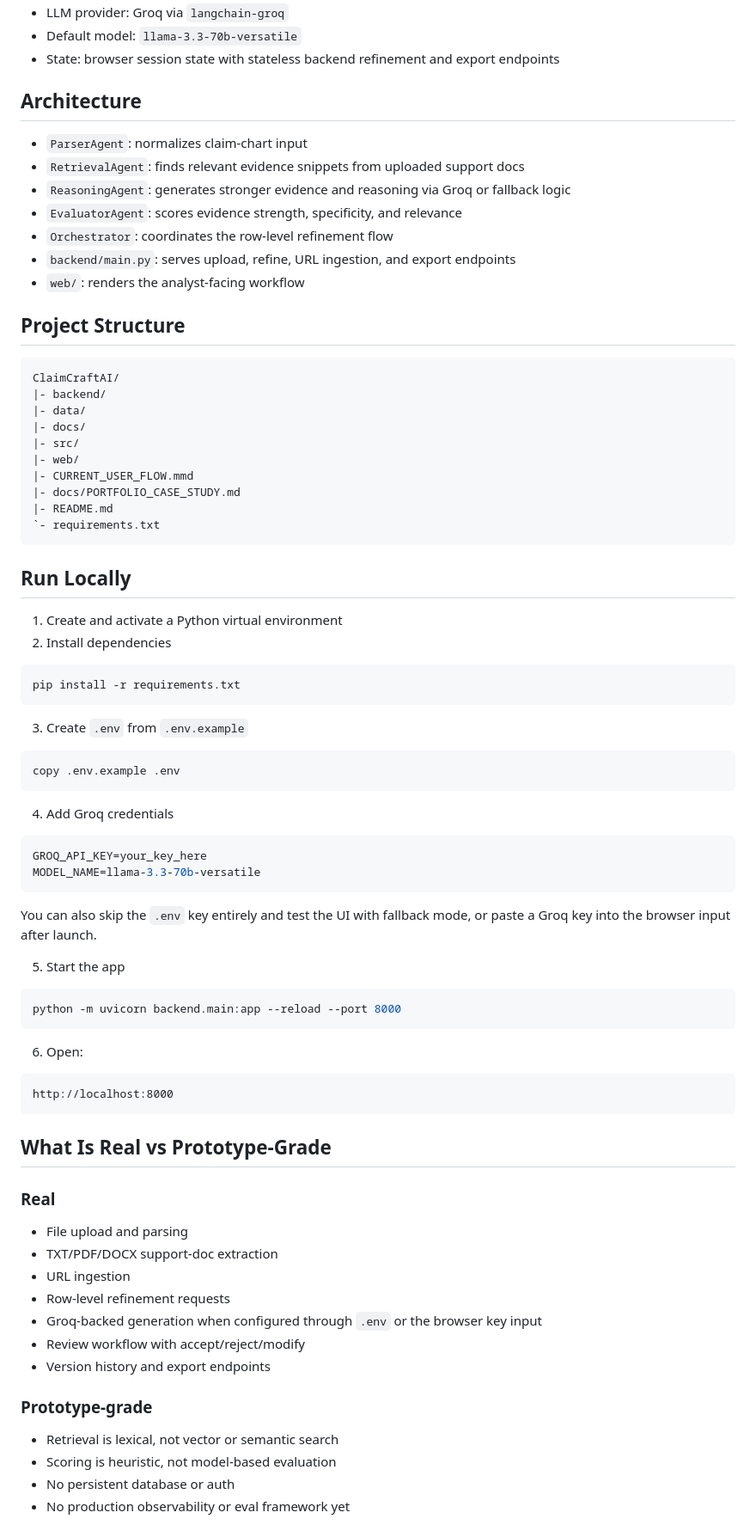
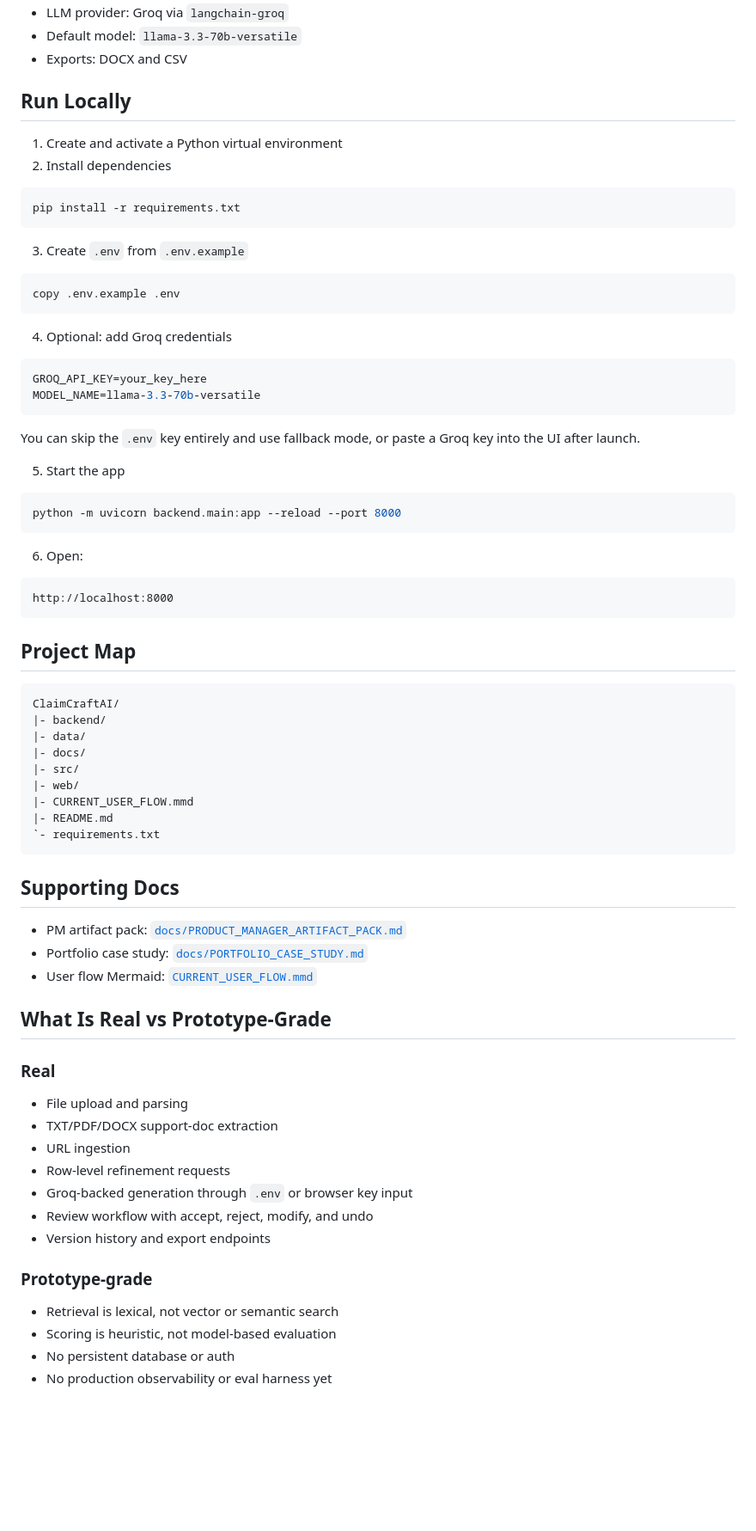
Before and after one commit to Monish-Nallagondalla/Lumenci_ai, a Markdown page: README.md, the part around one of its changes. Shown at 86% size. GitHub-like rendering; blank space fills up the shorter version.

````diff
--- a/README.md
+++ b/README.md
@@ -130,31 +113,6 @@ Other supporting project docs:
 - LLM provider: Groq via `langchain-groq`
 - Default model: `llama-3.3-70b-versatile`
-- State: browser session state with stateless backend refinement and export endpoints
-
-## Architecture
-
-- `ParserAgent`: normalizes claim-chart input
-- `RetrievalAgent`: finds relevant evidence snippets from uploaded support docs
-- `ReasoningAgent`: generates stronger evidence and reasoning via Groq or fallback logic
-- `EvaluatorAgent`: scores evidence strength, specificity, and relevance
-- `Orchestrator`: coordinates the row-level refinement flow
-- `backend/main.py`: serves upload, refine, URL ingestion, and export endpoints
-- `web/`: renders the analyst-facing workflow
-
-## Project Structure
-
-```text
-ClaimCraftAI/
-|- backend/
-|- data/
-|- docs/
-|- src/
-|- web/
-|- CURRENT_USER_FLOW.mmd
-|- docs/PORTFOLIO_CASE_STUDY.md
-|- README.md
-`- requirements.txt
-```
+- Exports: DOCX and CSV
 
 ## Run Locally
 
@@ -171,14 +129,14 @@ pip install -r requirements.txt
 copy .env.example .env
 ```
 
-4. Add Groq credentials
+4. Optional: add Groq credentials
 
 ```env
 GROQ_API_KEY=your_key_here
 MODEL_NAME=llama-3.3-70b-versatile
 ```
 
-You can also skip the `.env` key entirely and test the UI with fallback mode, or paste a Groq key into the browser input after launch.
+You can skip the `.env` key entirely and use fallback mode, or paste a Groq key into the UI after launch.
 
 5. Start the app
 
@@ -192,6 +150,26 @@ python -m uvicorn backend.main:app --reload --port 8000
 http://localhost:8000
 ```
 
+## Project Map
+
+```text
+ClaimCraftAI/
+|- backend/
+|- data/
+|- docs/
+|- src/
+|- web/
+|- CURRENT_USER_FLOW.mmd
+|- README.md
+`- requirements.txt
+```
+
+## Supporting Docs
+
+- PM artifact pack: [`docs/PRODUCT_MANAGER_ARTIFACT_PACK.md`](docs/PRODUCT_MANAGER_ARTIFACT_PACK.md)
+- Portfolio case study: [`docs/PORTFOLIO_CASE_STUDY.md`](docs/PORTFOLIO_CASE_STUDY.md)
+- User flow Mermaid: [`CURRENT_USER_FLOW.mmd`](CURRENT_USER_FLOW.mmd)
+
 ## What Is Real vs Prototype-Grade
 
 ### Real
@@ -200,8 +178,8 @@ http://localhost:8000
 - TXT/PDF/DOCX support-doc extraction
 - URL ingestion
 - Row-level refinement requests
-- Groq-backed generation when configured through `.env` or the browser key input
-- Review workflow with accept/reject/modify
+- Groq-backed generation through `.env` or browser key input
+- Review workflow with accept, reject, modify, and undo
 - Version history and export endpoints
 
 ### Prototype-grade
@@ -209,5 +187,5 @@ http://localhost:8000
 - Retrieval is lexical, not vector or semantic search
 - Scoring is heuristic, not model-based evaluation
 - No persistent database or auth
-- No production observability or eval framework yet
+- No production observability or eval harness yet
 
````
Also changed, not shown: other parts of README.md (+80 -97 lines).
